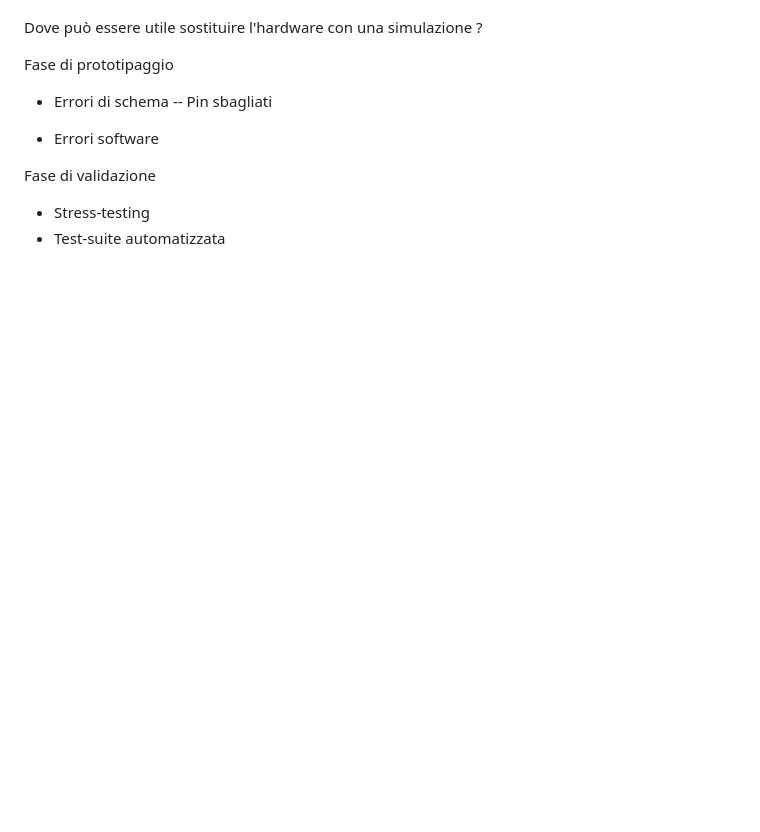
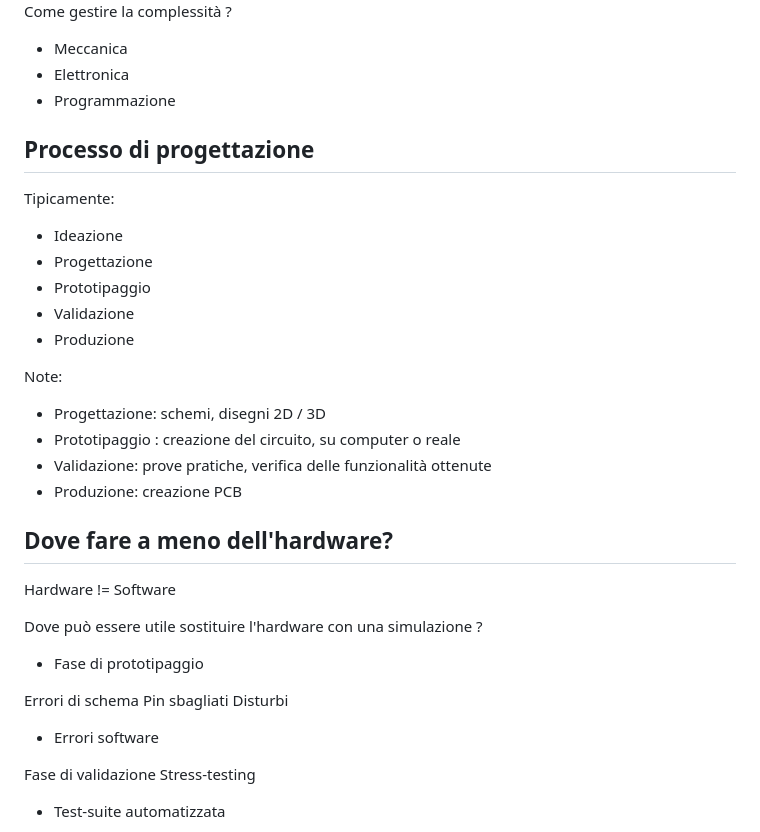
Before and after one commit to PBrunot/arduinoday-2024, a Markdown page: talk.md, the part around the change printed below. Drawn GitHub-style; blank space fills up the shorter version.

```diff
--- a/talk.md
+++ b/talk.md
@@ -16,13 +48,43 @@ Produzione
+Come gestire la complessità ?
+
+- Meccanica
+- Elettronica
+- Programmazione
+
+[comment]: # (!!!)
+
+## Processo di progettazione
+
+Tipicamente:
+- Ideazione
+- Progettazione
+- Prototipaggio
+- Validazione
+- Produzione
+
+Note:
+- Progettazione: schemi, disegni 2D / 3D
+- Prototipaggio : creazione del circuito, su computer o reale
+- Validazione: prove pratiche, verifica delle funzionalità ottenute
+- Produzione: creazione PCB
+
+[comment]: # (!!!)
+
+## Dove fare a meno dell'hardware?
+
+Hardware != Software
 
 Dove può essere utile sostituire l'hardware con una simulazione ?
 
-Fase di prototipaggio
-- Errori di schema
--- Pin sbagliati
+- Fase di prototipaggio
+
+Errori di schema
+Pin sbagliati
+Disturbi
 
 - Errori software
 
 Fase di validazione
-- Stress-testing
+Stress-testing
 - Test-suite automatizzata
 
```
Also changed, not shown: other parts of talk.md (+144 -31 lines), media/ampere.jpg (added), media/fablab_bg.jpg (added), media/ohm-law.jpg (added), media/ohm.jpg (added), media/volta.jpg (added), 4 other files.
